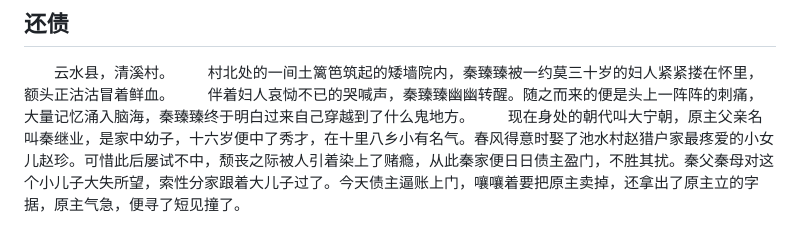
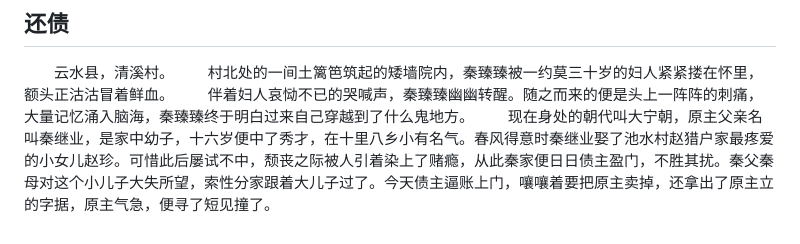
Before and after one commit to wangyongshun199910/writer, a Markdown page: novel.md, the part around the change. Drawn GitHub-style.

```diff
--- a/novel.md
+++ b/novel.md
@@ -29,4 +29,4 @@
 　　云水县，清溪村。
 　　村北处的一间土篱笆筑起的矮墙院内，秦臻臻被一约莫三十岁的妇人紧紧搂在怀里，额头正沽沽冒着鲜血。
 　　伴着妇人哀恸不已的哭喊声，秦臻臻幽幽转醒。随之而来的便是头上一阵阵的刺痛，大量记忆涌入脑海，秦臻臻终于明白过来自己穿越到了什么鬼地方。
-　　现在身处的朝代叫大宁朝，原主父亲名叫秦继业，是家中幼子，十六岁便中了秀才，在十里八乡小有名气。春风得意时娶了池水村赵猎户家最疼爱的小女儿赵珍。可惜此后屡试不中，颓丧之际被人引着染上了赌瘾，从此秦家便日日债主盈门，不胜其扰。秦父秦母对这个小儿子大失所望，索性分家跟着大儿子过了。今天债主逼账上门，嚷嚷着要把原主卖掉，还拿出了原主立的字据，原主气急，便寻了短见撞了。
+　　现在身处的朝代叫大宁朝，原主父亲名叫秦继业，是家中幼子，十六岁便中了秀才，在十里八乡小有名气。春风得意时秦继业娶了池水村赵猎户家最疼爱的小女儿赵珍。可惜此后屡试不中，颓丧之际被人引着染上了赌瘾，从此秦家便日日债主盈门，不胜其扰。秦父秦母对这个小儿子大失所望，索性分家跟着大儿子过了。今天债主逼账上门，嚷嚷着要把原主卖掉，还拿出了原主立的字据，原主气急，便寻了短见撞了。
```
